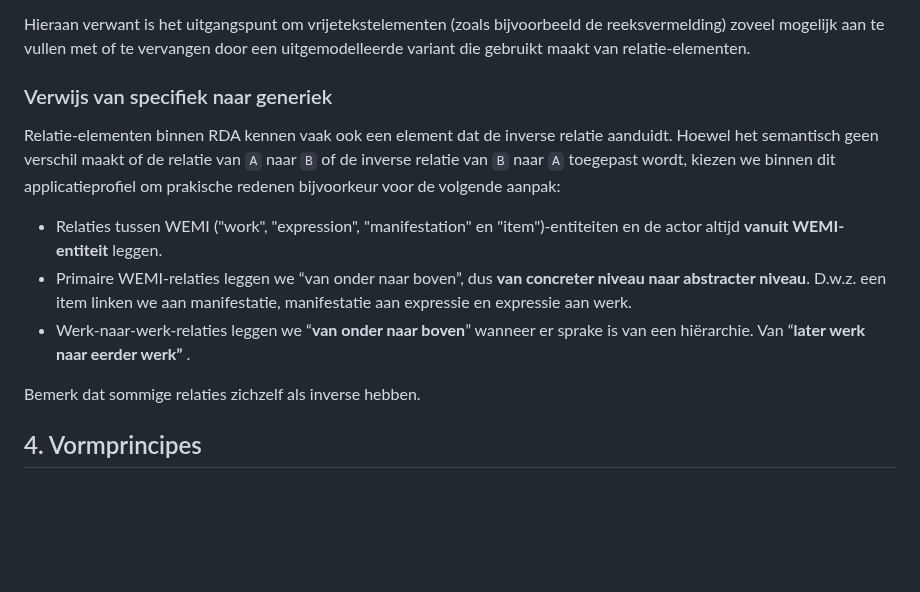
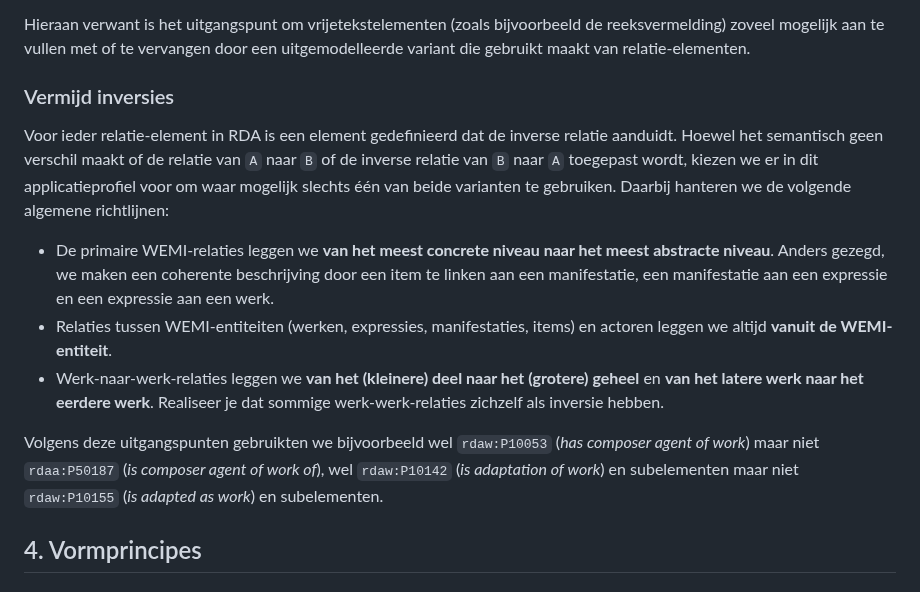
Before and after one commit to PodiumkunstNet/ApplicationProfileRDA, a Markdown page: Principles.md, the part around the change. Rendered like a GitHub page; blank space fills up the shorter version.

```diff
--- a/Principles.md
+++ b/Principles.md
@@ -138,15 +138,15 @@ RDA kent diverse elementen die als "shortcut elements" bestempeld kunnen worden.
 
 Hieraan verwant is het uitgangspunt om vrijetekstelementen (zoals bijvoorbeeld de reeksvermelding) zoveel mogelijk aan te vullen met of te vervangen door een uitgemodelleerde variant die gebruikt maakt van relatie-elementen.
 
-### Verwijs van specifiek naar generiek
+### Vermijd inversies
 
-Relatie-elementen binnen RDA kennen vaak ook een element dat de inverse relatie aanduidt. Hoewel het semantisch geen verschil maakt of de relatie van `A` naar `B` of de inverse relatie van `B` naar `A` toegepast wordt, kiezen we binnen dit applicatieprofiel om prakische redenen  bijvoorkeur voor de volgende aanpak:
+Voor ieder relatie-element in RDA is een element gedefinieerd dat de inverse relatie aanduidt. Hoewel het semantisch geen verschil maakt of de relatie van `A` naar `B` of de inverse relatie van `B` naar `A` toegepast wordt, kiezen we er in dit applicatieprofiel voor om waar mogelijk slechts één van beide varianten te gebruiken. Daarbij hanteren we de volgende algemene richtlijnen:
 
-* Relaties tussen WEMI ("work", "expression", "manifestation" en "item")-entiteiten en de actor altijd **vanuit WEMI-entiteit** leggen.
-* Primaire WEMI-relaties leggen we “van onder naar boven”, dus **van concreter niveau naar abstracter niveau**. D.w.z. een item linken we aan manifestatie, manifestatie aan expressie en expressie aan werk.
-*  Werk-naar-werk-relaties leggen we “**van onder naar boven**” wanneer er sprake is van een hiërarchie. Van “**later werk naar eerder werk”** .
+* De primaire WEMI-relaties leggen we **van het meest concrete niveau naar het meest abstracte niveau**. Anders gezegd, we maken een coherente beschrijving door een item te linken aan een manifestatie, een manifestatie aan een expressie en een expressie aan een werk.
+* Relaties tussen WEMI-entiteiten  (werken, expressies, manifestaties, items) en actoren leggen we altijd **vanuit de WEMI-entiteit**.
+* Werk-naar-werk-relaties leggen we **van het (kleinere) deel naar het (grotere) geheel** en **van het latere werk naar het eerdere werk**. Realiseer je dat sommige werk-werk-relaties zichzelf als inversie hebben.
 
-Bemerk dat sommige relaties zichzelf als inverse hebben.
+Volgens deze uitgangspunten gebruikten we bijvoorbeeld wel `rdaw:P10053` (_has composer agent of work_) maar niet `rdaa:P50187` (_is composer agent of work of_), wel `rdaw:P10142` (_is adaptation of work_) en subelementen maar niet `rdaw:P10155` (_is adapted as work_) en subelementen.
 
 ## 4. Vormprincipes
 
```
